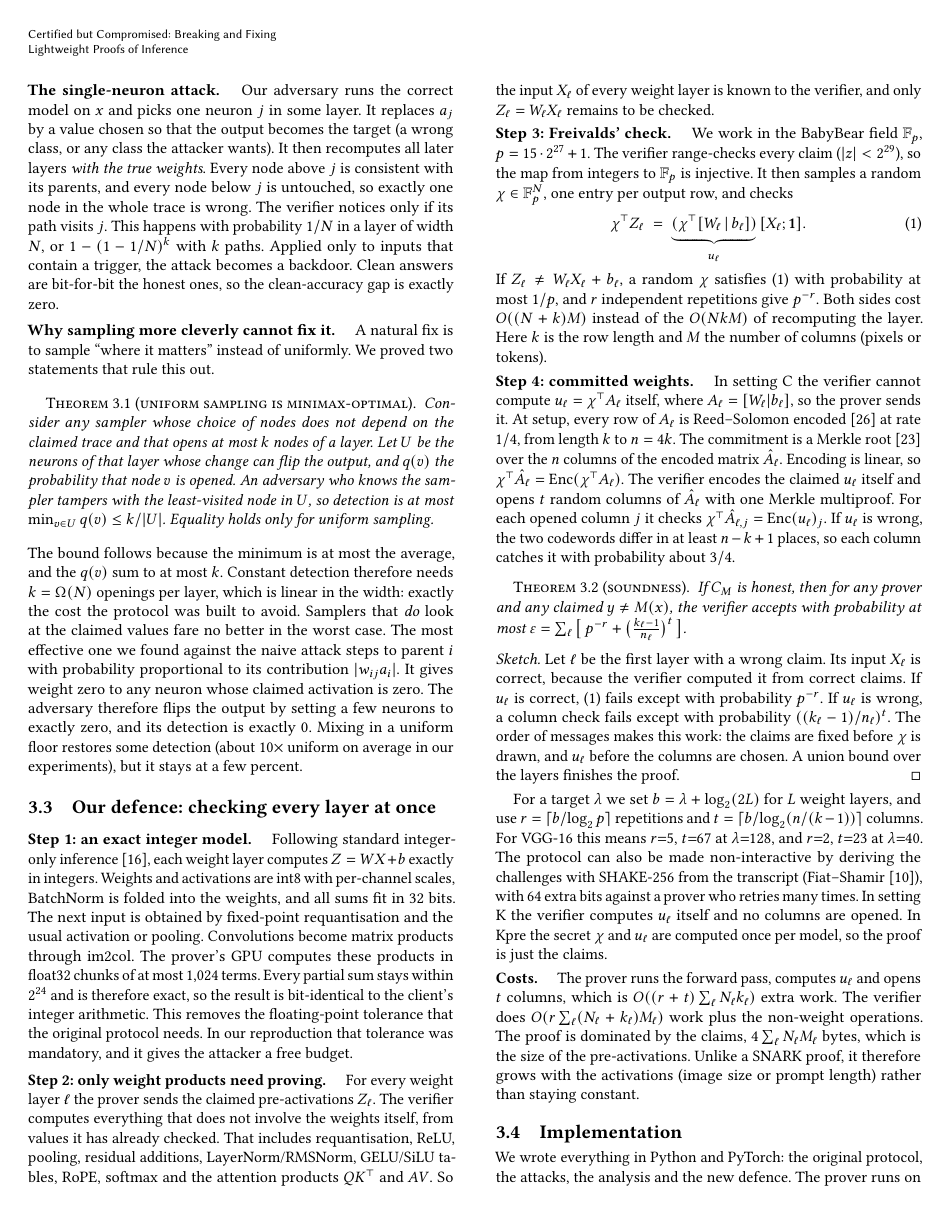
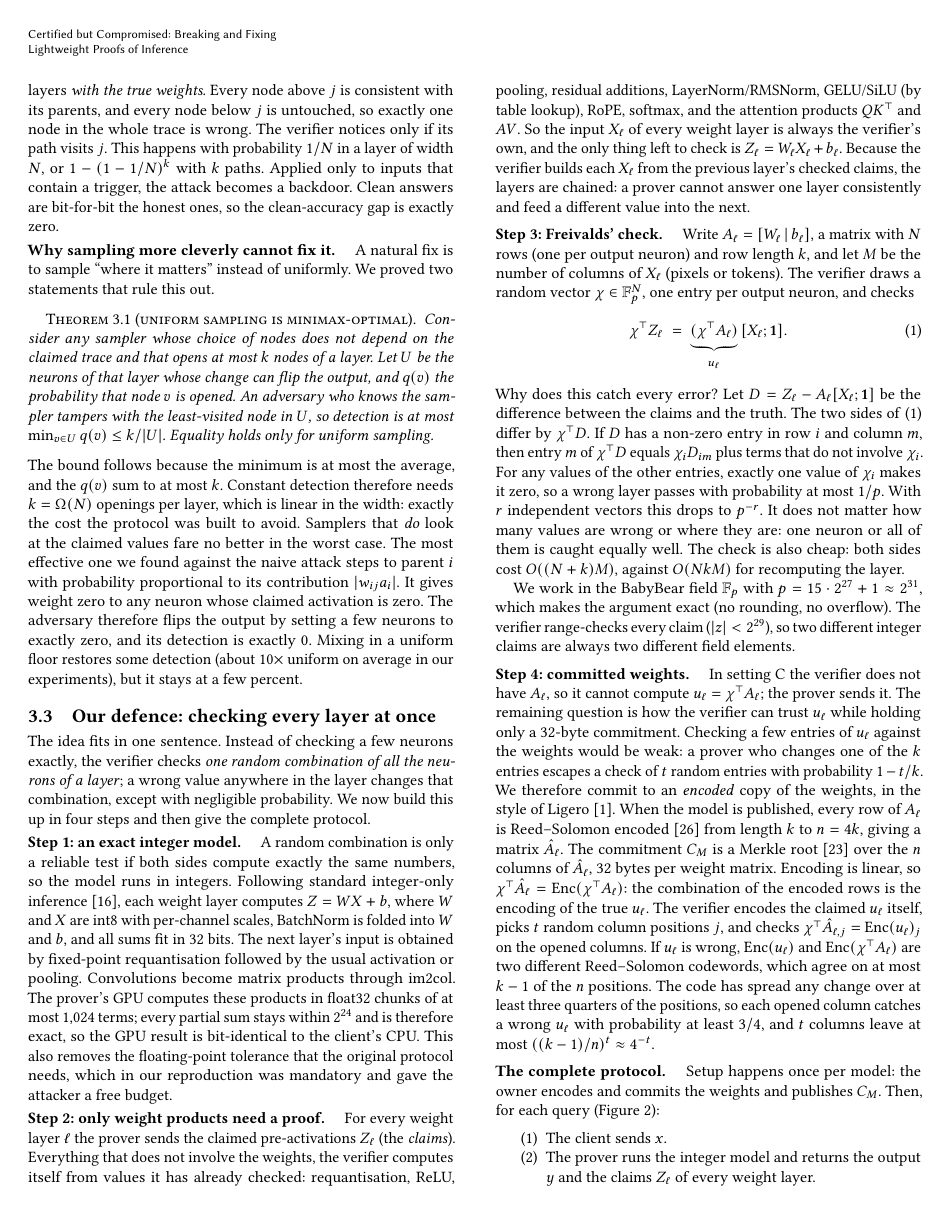
Before and after one commit to flikhamud45/amina-project, a LaTeX paper (report/main.tex): page 3 of 8. Compiled offline with pdfLaTeX.

Commit message:
Report: detailed Section 3.3, protocol diagram, Figure 1 sub-captions
Section 3.3 now builds the defence step by step (why one random combination
catches any error, why the weights are Reed-Solomon encoded, the full message
flow and what the verifier checks) with a new message-flow figure. Figure 1's
panels share one fixed canvas and their takeaways moved into the sub-captions.

Co-Authored-By: Claude Opus 5.5 <noreply@anthropic.com>

```diff
--- a/report/main.tex
+++ b/report/main.tex
@@ -259,46 +259,73 @@ restores some detection (about $10\times$ uniform on average in our experiments)
 stays at a few percent.
 
 \subsection{Our defence: checking every layer at once}
+\label{sec:defence}
 
-\para{Step 1: an exact integer model.} Following standard integer-only
-inference~\cite{jacob2018quant}, each weight layer computes $Z = W X + b$ exactly in
-integers. Weights and activations are int8 with per-channel scales, BatchNorm is folded
-into the weights, and all sums fit in 32 bits. The next input is obtained by fixed-point
-requantisation and the usual activation or pooling. Convolutions become matrix products
-through im2col. The prover's GPU computes these products in float32 chunks of at most
-1{,}024 terms. Every partial sum stays within $2^{24}$ and is therefore exact, so the
-result is bit-identical to the client's integer arithmetic. This removes the
-floating-point tolerance that the original protocol needs. In our reproduction that
-tolerance was mandatory, and it gives the attacker a free budget.
+The idea fits in one sentence. Instead of checking a few neurons exactly, the verifier
+checks \emph{one random combination of all the neurons of a layer}; a wrong value
+anywhere in the layer changes that combination, except with negligible probability. We
+now build this up in four steps and then give the complete protocol.
 
-\para{Step 2: only weight products need proving.} For every weight layer $\ell$ the
-prover sends the claimed pre-activations $Z_\ell$. The verifier computes everything that
-does not involve the weights itself, from values it has already checked. That includes
-requantisation, ReLU, pooling, residual additions, LayerNorm/RMSNorm, GELU/SiLU tables,
-RoPE, softmax and the attention products $QK^\T$ and $AV$. So the input $X_\ell$ of every
-weight layer is known to the verifier, and only $Z_\ell = W_\ell X_\ell$ remains to be
-checked.
+\para{Step 1: an exact integer model.} A random combination is only a reliable test if
+both sides compute exactly the same numbers, so the model runs in integers. Following
+standard integer-only inference~\cite{jacob2018quant}, each weight layer computes
+$Z = W X + b$, where $W$ and $X$ are int8 with per-channel scales, BatchNorm is folded
+into $W$ and $b$, and all sums fit in 32 bits. The next layer's input is obtained by
+fixed-point requantisation followed by the usual activation or pooling. Convolutions
+become matrix products through im2col. The prover's GPU computes these products in
+float32 chunks of at most 1{,}024 terms; every partial sum stays within $2^{24}$ and is
+therefore exact, so the GPU result is bit-identical to the client's CPU. This also
+removes the floating-point tolerance that the original protocol needs, which in our
+reproduction was mandatory and gave the attacker a free budget.
 
-\para{Step 3: Freivalds' check.} We work in the BabyBear field $\F$, $p = 15\cdot2^{27}+1$.
-The verifier range-checks every claim ($|z| < 2^{29}$), so the map from integers to
-$\F$ is injective. It then samples a random $\chi \in \F^{N}$, one entry per output row,
-and checks
+\para{Step 2: only weight products need a proof.} For every weight layer $\ell$ the
+prover sends the claimed pre-activations $Z_\ell$ (the \emph{claims}). Everything that
+does not involve the weights, the verifier computes itself from values it has already
+checked: requantisation, ReLU, pooling, residual additions, LayerNorm/RMSNorm,
+GELU/SiLU (by table lookup), RoPE, softmax, and the attention products $QK^\T$ and
+$AV$. So the input $X_\ell$ of every weight layer is always the verifier's own, and the
+only thing left to check is $Z_\ell = W_\ell X_\ell + b_\ell$. Because the verifier
+builds each $X_\ell$ from the previous layer's checked claims, the layers are chained:
+a prover cannot answer one layer consistently and feed a different value into the next.
+
+\para{Step 3: Freivalds' check.} Write $A_\ell = [W_\ell \,|\, b_\ell]$, a matrix with
+$N$ rows (one per output neuron) and row length $k$, and let $M$ be the number of
+columns of $X_\ell$ (pixels or tokens). The verifier draws a random vector
+$\chi \in \F^{N}$, one entry per output neuron, and checks
 \begin{equation}
-  \chi^\T Z_\ell \;=\; \underbrace{(\chi^\T [W_\ell \,|\, b_\ell])}_{u_\ell}\,[X_\ell; \mathbf{1}] .
+  \chi^\T Z_\ell \;=\; \underbrace{(\chi^\T A_\ell)}_{u_\ell}\,[X_\ell; \mathbf{1}] .
   \label{eq:freivalds}
 \end{equation}
-If $Z_\ell \neq W_\ell X_\ell + b_\ell$, a random $\chi$ satisfies~\eqref{eq:freivalds}
-with probability at most $1/p$, and $r$ independent repetitions give $p^{-r}$. Both
-sides cost $O((N+k)M)$ instead of the $O(NkM)$ of recomputing the layer. Here $k$ is
-the row length and $M$ the number of columns (pixels or tokens).
+Why does this catch every error? Let $D = Z_\ell - A_\ell [X_\ell; \mathbf{1}]$ be the
+difference between the claims and the truth. The two sides of~\eqref{eq:freivalds}
+differ by $\chi^\T D$. If $D$ has a non-zero entry in row $i$ and column $m$, then entry
+$m$ of $\chi^\T D$ equals $\chi_i D_{im}$ plus terms that do not involve $\chi_i$. For
+any values of the other entries, exactly one value of $\chi_i$ makes it zero, so a
+wrong layer passes with probability at most $1/p$. With $r$ independent vectors this
+drops to $p^{-r}$. It does not matter how many values are wrong or where they are: one
+neuron or all of them is caught equally well. The check is also cheap: both sides cost
+$O((N+k)M)$, against $O(NkM)$ for recomputing the layer.
 
-\para{Step 4: committed weights.} In setting C the verifier cannot compute
-$u_\ell = \chi^\T A_\ell$ itself, where $A_\ell = [W_\ell | b_\ell]$, so the prover
-sends it. At setup, every row of $A_\ell$ is Reed--Solomon encoded~\cite{reedsolomon1960}
-at rate $1/4$, from length $k$ to $n = 4k$. The commitment is a Merkle
-root~\cite{merkle1987} over the $n$ columns of the encoded matrix $\hat A_\ell$. Encoding
-is linear, so $\chi^\T \hat A_\ell = \enc(\chi^\T A_\ell)$. The verifier encodes the
-claimed $u_\ell$ itself and opens $t$ random columns of $\hat A_\ell$ with one Merkle
-multiproof. For each opened column $j$ it checks $\chi^\T \hat A_{\ell,j} =
-\enc(u_\ell)_j$. If $u_\ell$ is wrong, the two codewords differ in at least $n-k+1$
-places, so each column catches it with probability about $3/4$.
+We work in the BabyBear field $\F$ with $p = 15\cdot2^{27}+1 \approx 2^{31}$, which
+makes the argument exact (no rounding, no overflow). The verifier range-checks every
+claim ($|z| < 2^{29}$), so two different integer claims are always two different field
+elements.
+
+\para{Step 4: committed weights.} In setting C the verifier does not have $A_\ell$, so
+it cannot compute $u_\ell = \chi^\T A_\ell$; the prover sends it. The remaining question
+is how the verifier can trust $u_\ell$ while holding only a 32-byte commitment. Checking
+a few entries of $u_\ell$ against the weights would be weak: a prover who changes one
+of the $k$ entries escapes a check of $t$ random entries with probability $1-t/k$. We
+therefore commit to an \emph{encoded} copy of the weights, in the style of
+Ligero~\cite{ligero}. When the model is published, every row of $A_\ell$ is
+Reed--Solomon encoded~\cite{reedsolomon1960} from length $k$ to $n = 4k$, giving a
+matrix $\hat A_\ell$. The commitment $C_M$ is a Merkle root~\cite{merkle1987} over the
+$n$ columns of $\hat A_\ell$, 32 bytes per weight matrix. Encoding is linear, so
+$\chi^\T \hat A_\ell = \enc(\chi^\T A_\ell)$: the combination of the encoded rows is the
+encoding of the true $u_\ell$. The verifier encodes the claimed $u_\ell$ itself, picks
+$t$ random column positions $j$, and checks $\chi^\T \hat A_{\ell,j} = \enc(u_\ell)_j$
+on the opened columns. If $u_\ell$ is wrong, $\enc(u_\ell)$ and $\enc(\chi^\T A_\ell)$
+are two different Reed--Solomon codewords, which agree on at most $k-1$ of the $n$
+positions. The code has spread any change over at least three quarters of the
+positions, so each opened column catches a wrong $u_\ell$ with probability at least
+$3/4$, and $t$ columns leave at most $((k-1)/n)^t \approx 4^{-t}$.
@@ -304,0 +339,14 @@ places, so each column catches it with probability about $3/4$.
+  \label{fig:protocol}
+\end{figure}
+
+\para{The complete protocol.} Setup happens once per model: the owner encodes and
+commits the weights and publishes $C_M$. Then, for each query
+(Figure~\ref{fig:protocol}):
+\begin{enumerate}
+  \item The client sends $x$.
+  \item The prover runs the integer model and returns the output $y$ and the claims
+  $Z_\ell$ of every weight layer.
+  \item The verifier range-checks the claims, recomputes every non-weight operation
+  (obtaining each $X_\ell$ and checking that it leads to $y$), and draws $r$ random
+  vectors $\chi$ per layer.
+  \item The prover returns $u_\ell = \chi^\T A_\ell$ for every layer.
@@ -309,9 +366,6 @@ accepts with probability at most
 $\varepsilon = \sum_\ell \big[\,p^{-r} + \big(\tfrac{k_\ell - 1}{n_\ell}\big)^{t}\,\big]$.
 \end{theorem}
 
-\noindent\emph{Sketch.} Let $\ell$ be the first layer with a wrong claim. Its input
-$X_\ell$ is correct, because the verifier computed it from correct claims. If $u_\ell$ is
-correct, \eqref{eq:freivalds} fails except with probability $p^{-r}$. If $u_\ell$ is
-wrong, a column check fails except with probability $((k_\ell-1)/n_\ell)^t$. The order
-of messages makes this work: the claims are fixed before $\chi$ is drawn, and $u_\ell$
-before the columns are chosen. A union bound over the layers finishes the proof. \qed
+\noindent\emph{Sketch.} If $y \neq M(x)$, some claim is wrong; let $\ell$ be the first
+layer with a wrong claim. Its input $X_\ell$ is correct, because the verifier computed
+it from correct claims. If $u_\ell$ is correct, \eqref{eq:freivalds} fails except with
@@ -318,10 +375,2 @@ before the columns are chosen. A union bound over the layers finishes the proof.
 
 \smallskip
-For a target $\lambda$ we set $b = \lambda + \log_2(2L)$ for $L$ weight layers, and use
-$r = \lceil b/\log_2 p \rceil$ repetitions and $t = \lceil b/\log_2(n/(k-1)) \rceil$
-columns. For VGG-16 this means $r{=}5$, $t{=}67$ at $\lambda{=}128$, and $r{=}2$,
-$t{=}23$ at $\lambda{=}40$. The protocol can also be made non-interactive by deriving
-the challenges with SHAKE-256 from the transcript (Fiat--Shamir~\cite{fiatshamir1986}),
-with 64 extra bits against a prover who retries many times. In setting K the verifier
-computes $u_\ell$ itself and no columns are opened. In Kpre the secret $\chi$ and $u_\ell$
-are computed once per model, so the proof is just the claims.
@@ -327,0 +384 @@ are computed once per model, so the proof is just the claims.
+from the transcript with SHAKE-256 (Fiat--Shamir~\cite{fiatshamir1986}), with 64 extra
@@ -328,7 +388 @@ are computed once per model, so the proof is just the claims.
 
-\para{Costs.} The prover runs the forward pass, computes $u_\ell$ and opens $t$ columns,
-which is $O((r+t)\sum_\ell N_\ell k_\ell)$ extra work. The verifier does
-$O(r\sum_\ell (N_\ell + k_\ell) M_\ell)$ work plus the non-weight operations. The proof
-is dominated by the claims, $4\sum_\ell N_\ell M_\ell$ bytes, which is the size of the
-pre-activations. Unlike a SNARK proof, it therefore grows with the activations (image
-size or prompt length) rather than staying constant.
```
Also changed, not shown: code/experiments/5_comparison/paper_assets.py (+48 -13 lines), report/figures/overview_attack.pdf, report/figures/overview_attack.png, report/figures/overview_defence.pdf, report/figures/overview_defence.png, report/figures/overview_path.pdf, report/figures/overview_path.png, report/figures/protocol.pdf (added), report/figures/protocol.png (added), report/main.pdf, report/main.tex (44 more changed lines).
